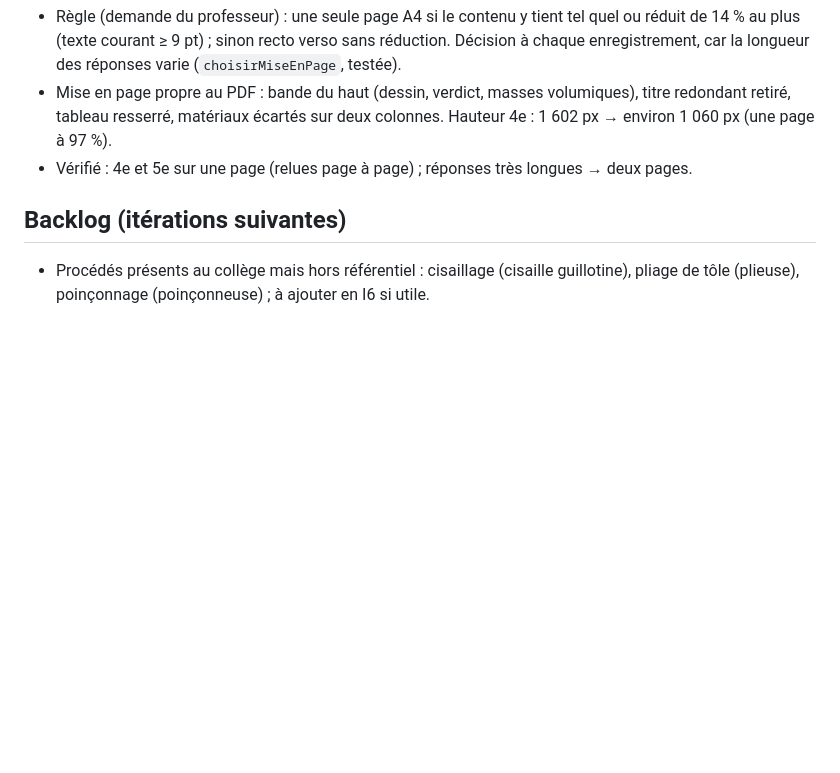
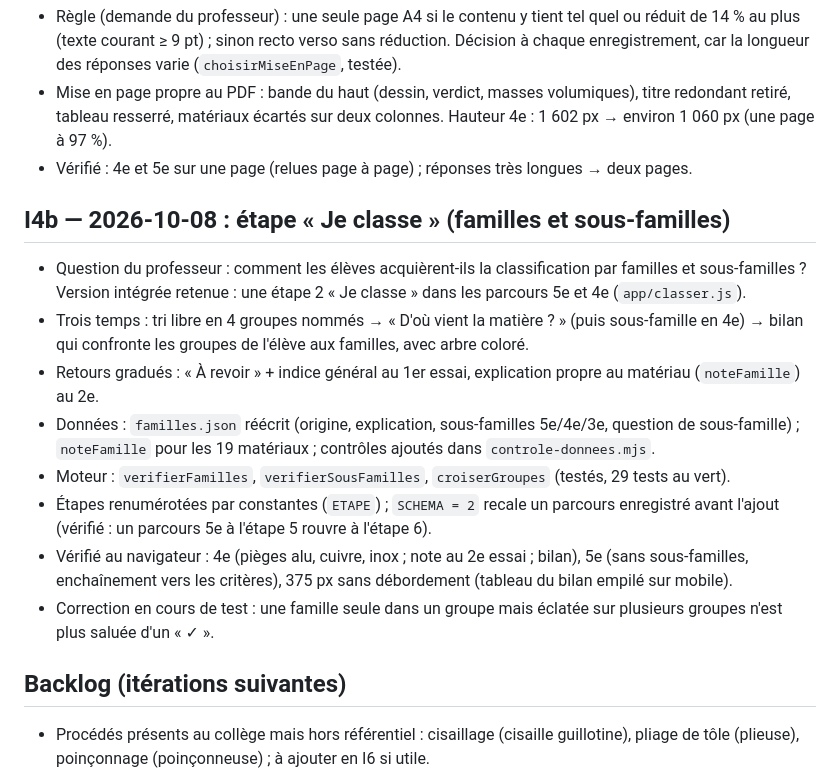
Before and after one commit to blanchardromain-cyber/materiautheque, a Markdown page: JOURNAL.md, the part around the change. Rendered like a GitHub page; blank space fills up the shorter version.

Commit message:
Journal : I4b, étape « Je classe »
Co-Authored-By: Claude Opus 5.5 <noreply@anthropic.com>

```diff
--- a/JOURNAL.md
+++ b/JOURNAL.md
@@ -111,6 +111,17 @@ Chaque itération suit la boucle : spécifier → construire → vérifier techn
 - Mise en page propre au PDF : bande du haut (dessin, verdict, masses volumiques), titre redondant retiré, tableau resserré, matériaux écartés sur deux colonnes. Hauteur 4e : 1 602 px → environ 1 060 px (une page à 97 %).
 - Vérifié : 4e et 5e sur une page (relues page à page) ; réponses très longues → deux pages.
 
+## I4b — 2026-10-08 : étape « Je classe » (familles et sous-familles)
+
+- Question du professeur : comment les élèves acquièrent-ils la classification par familles et sous-familles ? Version intégrée retenue : une étape 2 « Je classe » dans les parcours 5e et 4e (`app/classer.js`).
+- Trois temps : tri libre en 4 groupes nommés → « D'où vient la matière ? » (puis sous-famille en 4e) → bilan qui confronte les groupes de l'élève aux familles, avec arbre coloré.
+- Retours gradués : « À revoir » + indice général au 1er essai, explication propre au matériau (`noteFamille`) au 2e.
+- Données : `familles.json` réécrit (origine, explication, sous-familles 5e/4e/3e, question de sous-famille) ; `noteFamille` pour les 19 matériaux ; contrôles ajoutés dans `controle-donnees.mjs`.
+- Moteur : `verifierFamilles`, `verifierSousFamilles`, `croiserGroupes` (testés, 29 tests au vert).
+- Étapes renumérotées par constantes (`ETAPE`) ; `SCHEMA = 2` recale un parcours enregistré avant l'ajout (vérifié : un parcours 5e à l'étape 5 rouvre à l'étape 6).
+- Vérifié au navigateur : 4e (pièges alu, cuivre, inox ; note au 2e essai ; bilan), 5e (sans sous-familles, enchaînement vers les critères), 375 px sans débordement (tableau du bilan empilé sur mobile).
+- Correction en cours de test : une famille seule dans un groupe mais éclatée sur plusieurs groupes n'est plus saluée d'un « ✓ ».
+
 ## Backlog (itérations suivantes)
 
 - Procédés présents au collège mais hors référentiel : cisaillage (cisaille guillotine), pliage de tôle (plieuse), poinçonnage (poinçonneuse) ; à ajouter en I6 si utile.
```
